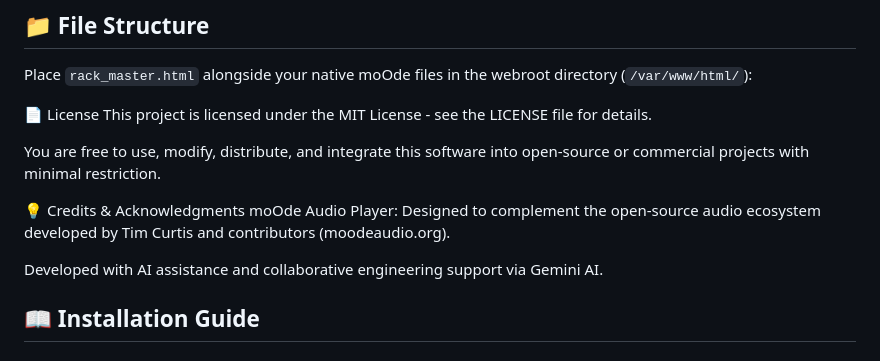
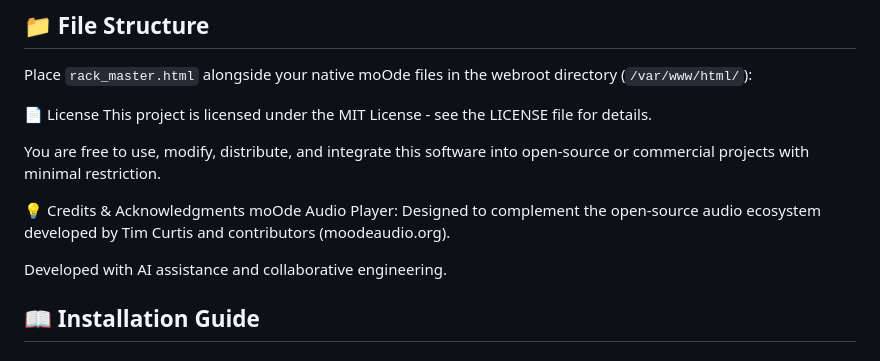
Before and after one commit to casamia67/Hi-Fi-Dual-Rack-Interface-for-moOde-Audio, a Markdown page: README.md, the part around the change. Rendered like a GitHub page.

```diff
--- a/README.md
+++ b/README.md
@@ -54,7 +54,7 @@ You are free to use, modify, distribute, and integrate this software into open-s
 💡 Credits & Acknowledgments
 moOde Audio Player: Designed to complement the open-source audio ecosystem developed by Tim Curtis and contributors (moodeaudio.org).
 
-Developed with AI assistance and collaborative engineering support via Gemini AI.
+Developed with AI assistance and collaborative engineering.
 
 
 ## 📖 Installation Guide
```
